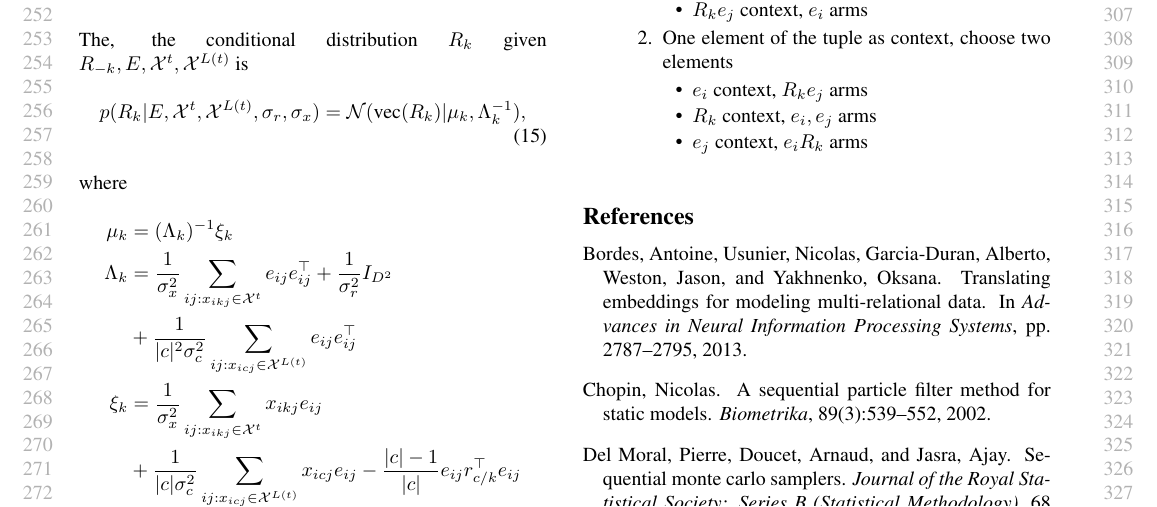
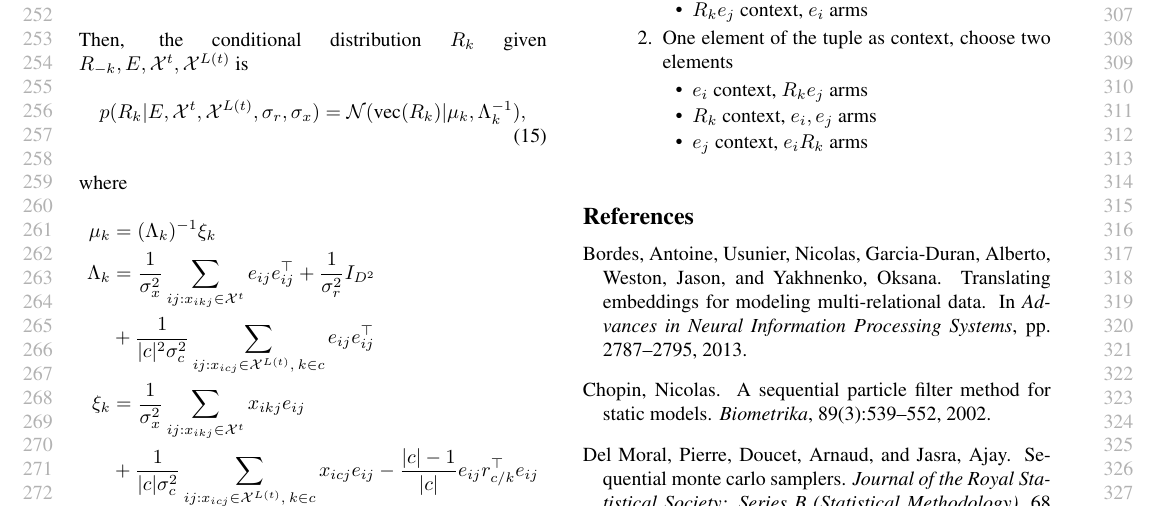
Before and after one commit to dongwookim-ml/almc, a LaTeX paper (paper/icml2016.tex): part of page 3 of 4, cut so that both start at the same text. Compiled offline with pdfLaTeX.

```diff
--- a/paper/icml2016.tex
+++ b/paper/icml2016.tex
@@ -283,7 +283,7 @@
 x_{(i, c, l)} \sim \mathcal{N}(e_i^\top (\frac{1}{|c|} R_k + \frac{|c|-1}{|c|}R_{c/k}) e_j, \sigma_{c}^2).
 \end{align}
 
-The, the conditional distribution $R_k$ given $R_{-k}, E, \mathcal{X}^{t}, \mathcal{X}^{L(t)}$ is
+Then, the conditional distribution $R_k$ given $R_{-k}, E, \mathcal{X}^{t}, \mathcal{X}^{L(t)}$ is
 \begin{align}
 p(R_k|E, \mathcal{X}^{t}, \mathcal{X}^{L(t)}, \sigma_r, \sigma_x)  &= \mathcal{N}(\text{vec}(R_k) | \mu_k, \Lambda_k^{-1}),
 \end{align}
@@ -291,9 +291,9 @@
 \begin{align*}
 \mu_k &=(\Lambda_k)^{-1}\xi_k \\
 \Lambda_k &= \frac{1}{\sigma_x^2} \sum_{ij:x_{ikj} \in \mathcal{X}^{t}} e_{ij}e_{ij}^\top + \frac{1}{\sigma_r^2} {I}_{D^2} \\
-& +\frac{1}{|c|^2 \sigma_c^2} \sum_{ij:x_{icj} \in \mathcal{X}^{L(t)}} e_{ij} e_{ij}^\top \\
+& +\frac{1}{|c|^2 \sigma_c^2} \sum_{ij:x_{icj} \in \mathcal{X}^{L(t)},\text{ }k \in c} e_{ij} e_{ij}^\top \\
 \xi_k &=  \frac{1}{\sigma_x^2}\sum_{ij:x_{ikj} \in \mathcal{X}^{t}} x_{ikj} e_{ij}\\
-& +\frac{1}{|c| \sigma_c^2} \sum_{ij:x_{icj} \in \mathcal{X}^{L(t)}} x_{icj} e_{ij} - \frac{|c|-1}{|c|} e_{ij} r_{c/k}^\top e_{ij}\\
+& +\frac{1}{|c| \sigma_c^2} \sum_{ij:x_{icj} \in \mathcal{X}^{L(t)},\text{ }k \in c} x_{icj} e_{ij} - \frac{|c|-1}{|c|} e_{ij} r_{c/k}^\top e_{ij}\\
 e_{ij} &= e_{i} \otimes e_{j}.
 \end{align*}
 
```
Also changed, not shown: paper/images/3d_plot.pdf, 1 other file.
